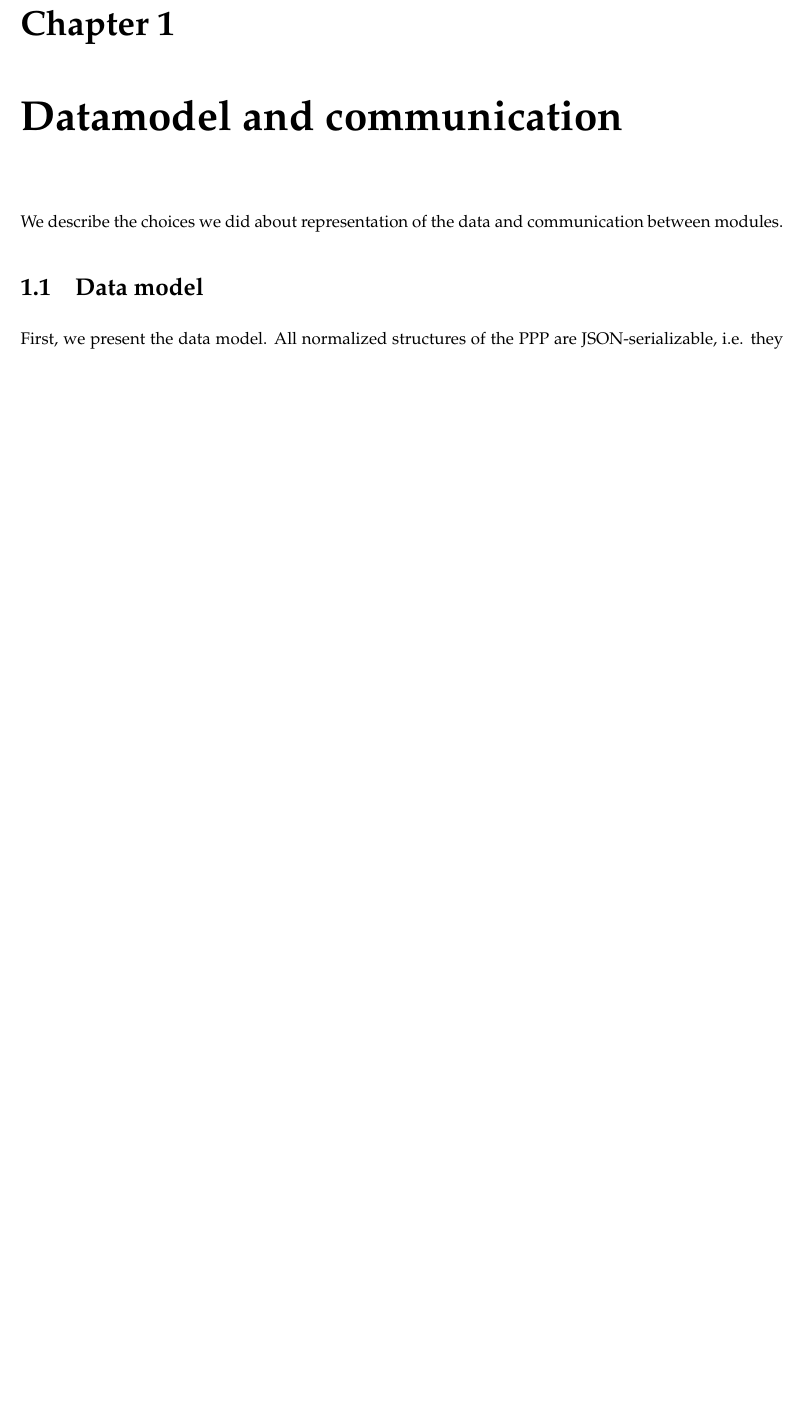
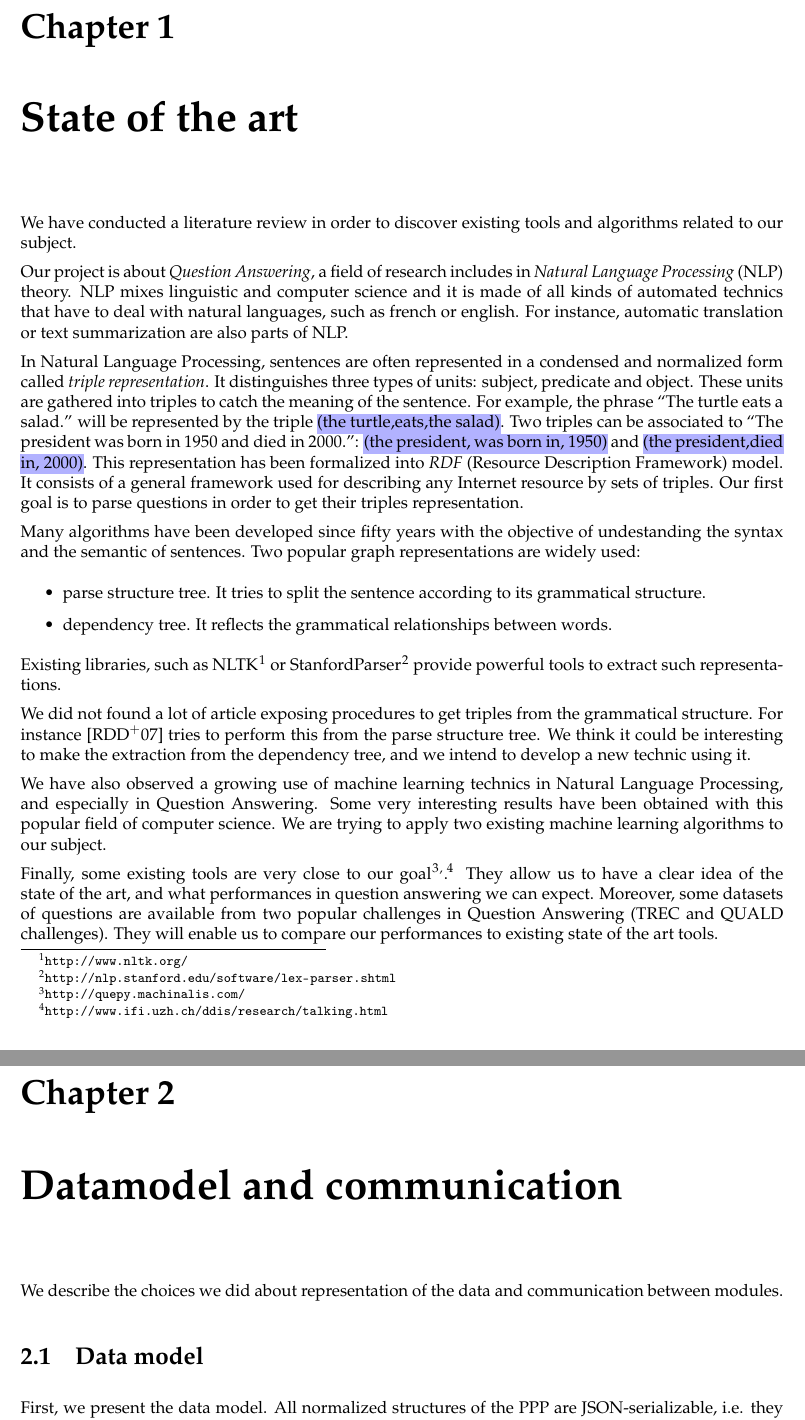
Before and after one commit to ProjetPP/Papers, a LaTeX thesis (MidtermReport/main.tex, which reads MidtermReport/stateofart.tex): part of page 4 of 22 before the commit and two parts of pages 4 and 5 of 23 after it, the two joined at a grey line, cut so that both start at the same text, the shorter picture padded with empty space. Compiled offline with pdfLaTeX.

Commit message:
stateofart

```diff
--- a/MidtermReport/main.tex
+++ b/MidtermReport/main.tex
@@ -24,8 +24,10 @@
 \usepackage{pgfgantt}
 \usepackage{soul} % highlight text
 \usepackage{xspace} % space after new command
+\usepackage{fnpct}
 
 \definecolor{bluec}{rgb}{0.7, 0.7, 1.0}
+\sethlcolor{bluec} % highlight in blue
 
 \input{../macros.tex}
 \title{Projet Pensées Profondes\\\large Midterm report}
@@ -68,6 +70,9 @@ Adviser: Eddy \textsc{Caron}\\[50pt]
 \chapter*{Introduction}
     \input{introduction}
 
+\chapter{State of the art}
+    \input{stateofart}
+
 \chapter{Datamodel and communication}
     \input{datamodel}
 
--- /dev/null
+++ b/MidtermReport/stateofart.tex
@@ -0,0 +1,18 @@
+We have conducted a literature review in order to discover existing tools and algorithms related to our subject.
+
+Our project is about \textit{Question Answering}, a field of research includes in \textit{Natural Language Processing} (NLP) theory. NLP mixes linguistic and computer science and it is made of all kinds of automated technics that have to deal with natural languages, such as french or english. For instance, automatic translation or text summarization are also parts of NLP.
+
+In Natural Language Processing, sentences are often represented in a condensed and normalized form called \textit{triple representation}. It distinguishes three types of units: subject, predicate and object. These units are gathered into triples to catch the meaning of the sentence. For example, the phrase ``The turtle eats a salad.'' will be represented by the triple \hl{(the turtle,eats,the salad)}. Two triples can be associated to ``The president was born in 1950 and died in 2000.'': \hl{(the president, was born in, 1950)} and \hl{(the president,died in, 2000)}. This representation has been formalized into \textit{RDF} (Resource Description Framework) model. It consists of a general framework used for describing any Internet resource by sets of triples. Our first goal is to parse questions in order to get their triples representation.
+
+Many algorithms have been developed since fifty years with the objective of undestanding the syntax and the semantic of sentences. Two popular graph representations are widely used:
+\begin{itemize}
+ \item parse structure tree. It tries to split the sentence according to its grammatical structure.
+ \item dependency tree. It reflects the grammatical relationships between words.
+\end{itemize}
+Existing libraries, such as NLTK\footnote{\url{http://www.nltk.org/}} or StanfordParser\footnote{\url{http://nlp.stanford.edu/software/lex-parser.shtml}} provide powerful tools to extract such representations.
+
+We did not found a lot of article exposing procedures to get triples from the grammatical structure. For instance \cite{tripleparsetree} tries to perform this from the parse structure tree. We think it could be interesting to make the extraction from the dependency tree, and we intend to develop a new technic using it.
+
+We have also observed a growing use of machine learning technics in Natural Language Processing, and especially in Question Answering. Some very interesting results have been obtained with this popular field of computer science. We are trying to apply two existing machine learning algorithms to our subject.
+
+Finally, some existing tools are very close to our goal\footnote{\url{http://quepy.machinalis.com/}}\textsuperscript{,}\footnote{\url{http://www.ifi.uzh.ch/ddis/research/talking.html}}. They allow us to have a clear idea of the state of the art, and what performances in question answering we can expect. Moreover,  some datasets of questions are available from two popular challenges in Question Answering (TREC and QUALD challenges). They will enable us to compare our performances to existing state of the art tools.
```
Also changed, not shown: MidtermReport/bibliography.bib (+13 -0 lines), MidtermReport/questionParsing-common.tex (+0 -1 lines).
